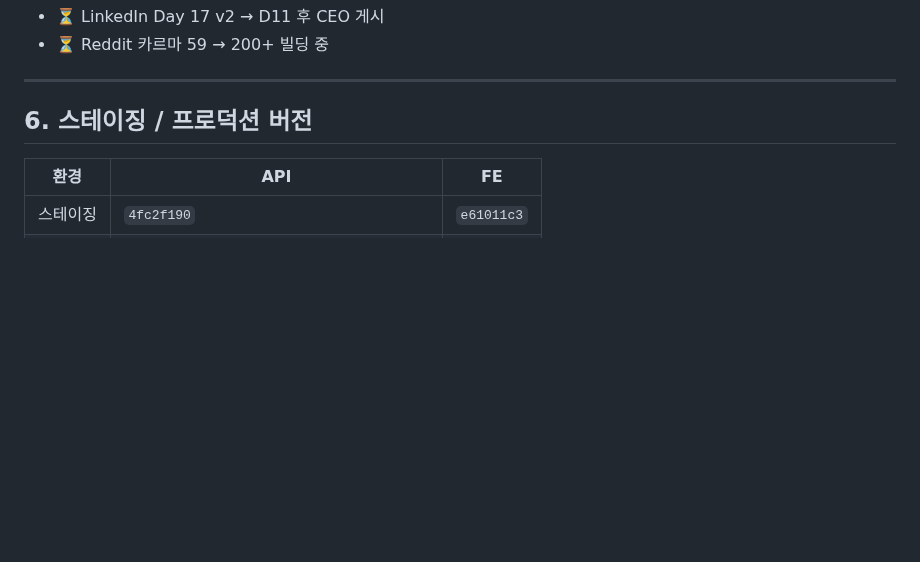
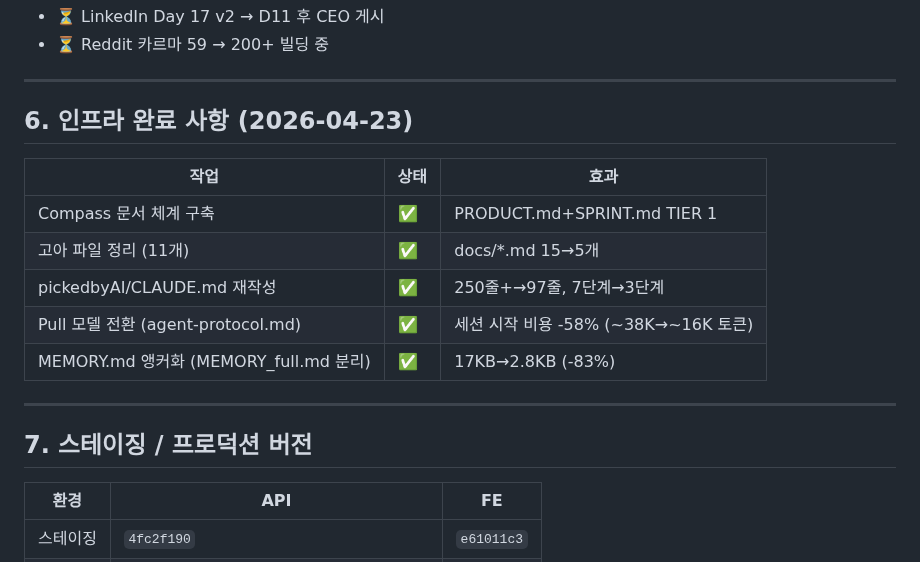
Before and after one commit to soondoobu1111-star/pickedbyai, a Markdown page: SPRINT.md, the part around the change. Drawn GitHub-style; blank space fills up the shorter version.

```diff
--- a/SPRINT.md
+++ b/SPRINT.md
@@ -85,7 +85,19 @@
 
 ---
 
-## 6. 스테이징 / 프로덕션 버전
+## 6. 인프라 완료 사항 (2026-04-23)
+
+| 작업 | 상태 | 효과 |
+|------|------|------|
+| Compass 문서 체계 구축 | ✅ | PRODUCT.md+SPRINT.md TIER 1 |
+| 고아 파일 정리 (11개) | ✅ | docs/*.md 15→5개 |
+| pickedbyAI/CLAUDE.md 재작성 | ✅ | 250줄+→97줄, 7단계→3단계 |
+| Pull 모델 전환 (agent-protocol.md) | ✅ | 세션 시작 비용 -58% (~38K→~16K 토큰) |
+| MEMORY.md 앵커화 (MEMORY_full.md 분리) | ✅ | 17KB→2.8KB (-83%) |
+
+---
+
+## 7. 스테이징 / 프로덕션 버전
 
 | 환경 | API | FE |
 |------|------|----|
```
Also changed, not shown: docs/outputs/daily_20260423.md (+41 -0 lines).
